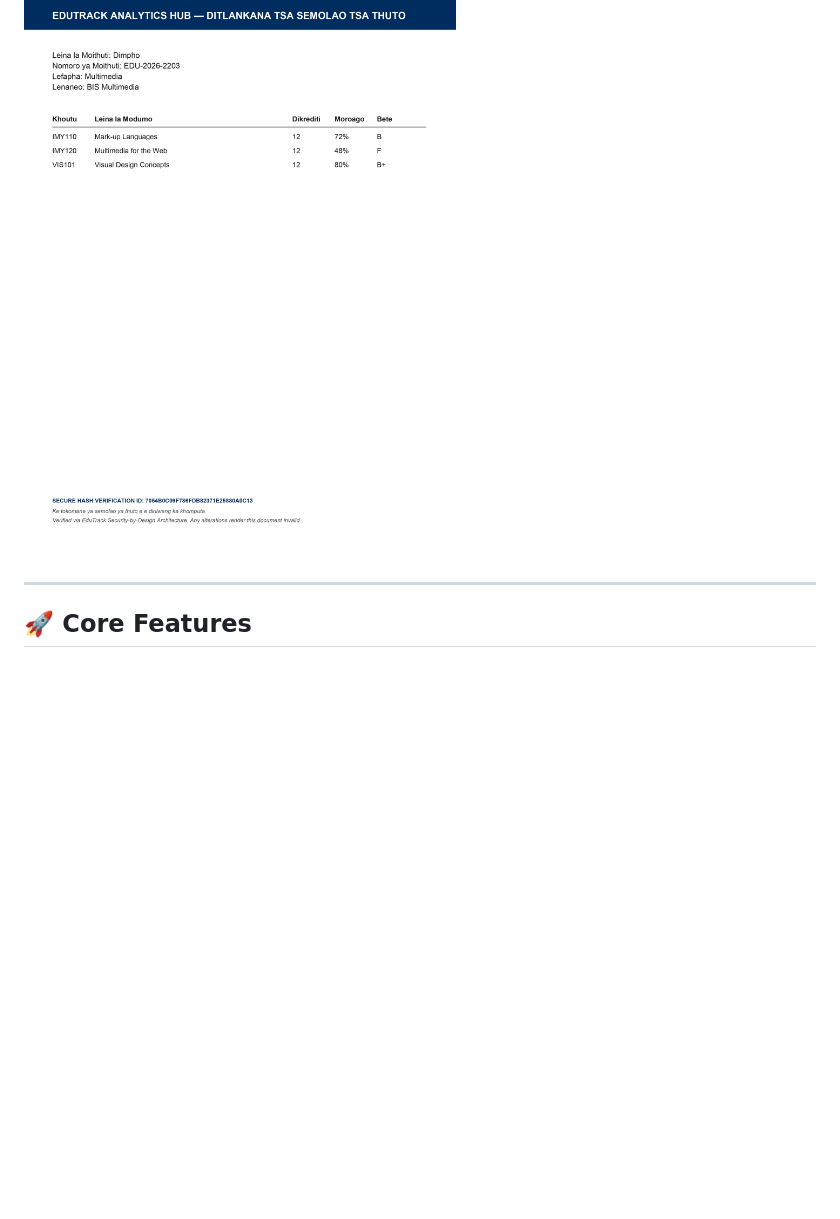
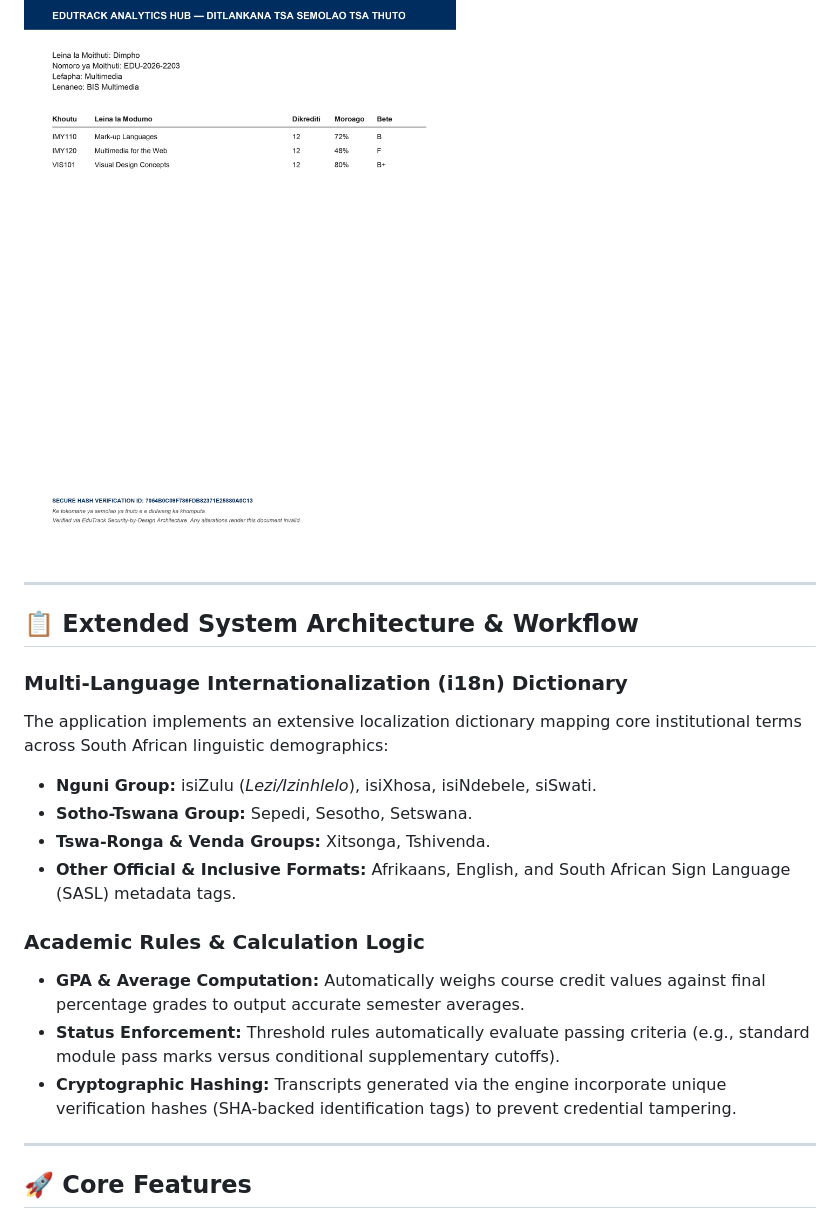
Before and after one commit to Tshepo-Letsoalo/edutrack-analytics-hub, a Markdown page: README.md, the part around the change. Drawn GitHub-style; blank space fills up the shorter version.

```diff
--- a/README.md
+++ b/README.md
@@ -30,6 +30,22 @@ A centralized, secure, multi-student web application designed to maintain record
 * Generates clean, secure-hashed official PDF transcripts complete with localized headers and verification tokens.
 
 ![PDF Transcript](Screenshots/edutrack-pdf-transcript.jpg)
+
+---
+
+## 📋 Extended System Architecture & Workflow
+
+### Multi-Language Internationalization (i18n) Dictionary
+The application implements an extensive localization dictionary mapping core institutional terms across South African linguistic demographics:
+* **Nguni Group:** isiZulu (*Lezi/Izinhlelo*), isiXhosa, isiNdebele, siSwati.
+* **Sotho-Tswana Group:** Sepedi, Sesotho, Setswana.
+* **Tswa-Ronga & Venda Groups:** Xitsonga, Tshivenda.
+* **Other Official & Inclusive Formats:** Afrikaans, English, and South African Sign Language (SASL) metadata tags.
+
+### Academic Rules & Calculation Logic
+* **GPA & Average Computation:** Automatically weighs course credit values against final percentage grades to output accurate semester averages.
+* **Status Enforcement:** Threshold rules automatically evaluate passing criteria (e.g., standard module pass marks versus conditional supplementary cutoffs).
+* **Cryptographic Hashing:** Transcripts generated via the engine incorporate unique verification hashes (SHA-backed identification tags) to prevent credential tampering.
 
 ---
 
```
